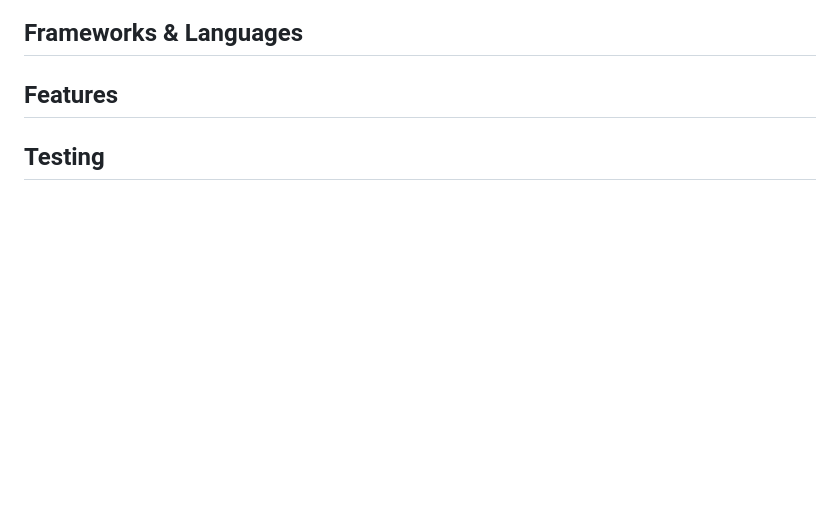
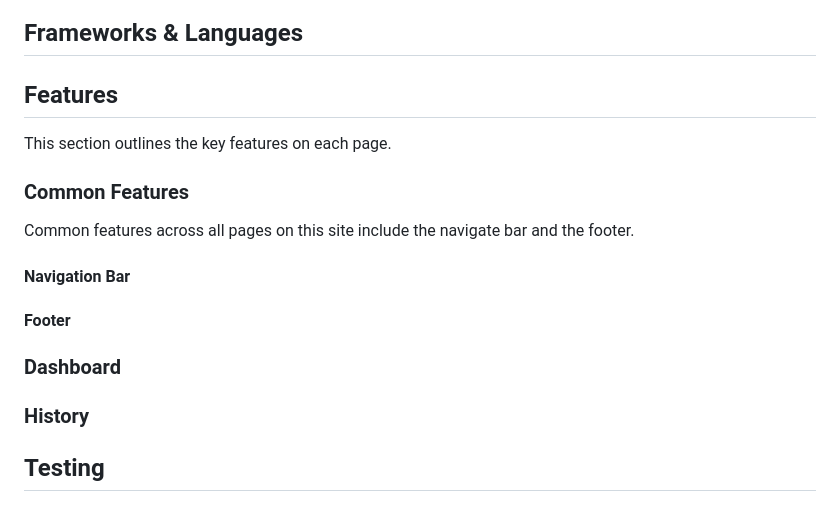
Before and after one commit to mturner1158/myWorkout-project-2, a Markdown page: README.md, the part around the change. Rendered like a GitHub page; blank space fills up the shorter version.

Commit message:
features structures added

```diff
--- a/README.md
+++ b/README.md
@@ -82,6 +82,18 @@ The site will have an easy to follow structure with a standardised navigation ba
 ## Frameworks & Languages
 
 ## Features
+This section outlines the key features on each page.
+
+### Common Features
+Common features across all pages on this site include the navigate bar and the footer.
+
+#### Navigation Bar
+
+#### Footer
+
+### Dashboard
+
+### History
 
 ## Testing
 
```
